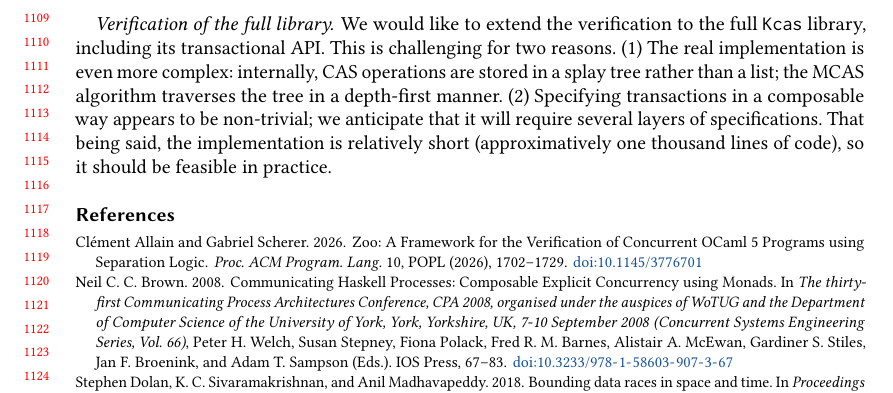
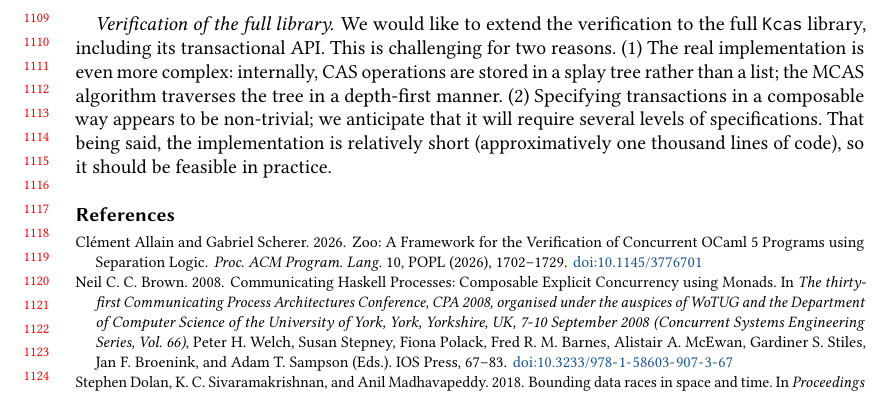
Before and after one commit to clef-men/article_kcas, a LaTeX paper (main.tex, which reads future_work.tex): part of page 23 of 24, cut so that both start at the same text. Compiled offline with pdfLaTeX.

Commit message:
future_work: Nit.

```diff
--- a/future_work.tex
+++ b/future_work.tex
@@ -23,5 +23,5 @@ On success, $\c{cas}\ \zooLoc{}s\ \v{befores}\ \v{afters}$ would release the vie
 We would like to extend the verification to the full \Kcas library, including its transactional API.
 This is challenging for two reasons.
 (1) The real implementation is even more complex: internally, CAS operations are stored in a splay tree rather than a list; the MCAS algorithm traverses the tree in a depth-first manner.
-(2) Specifying transactions in a composable way appears to be non-trivial; we anticipate that it will require several layers of specifications.
+(2) Specifying transactions in a composable way appears to be non-trivial; we anticipate that it will require several levels of specifications.
 That being said, the implementation is relatively short (approximatively one thousand lines of code), so it should be feasible in practice.
```
